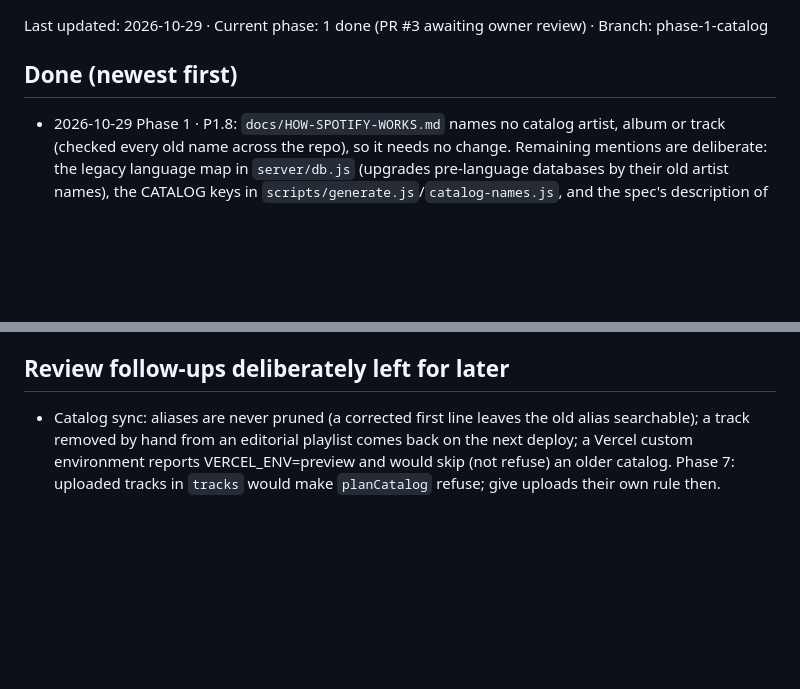
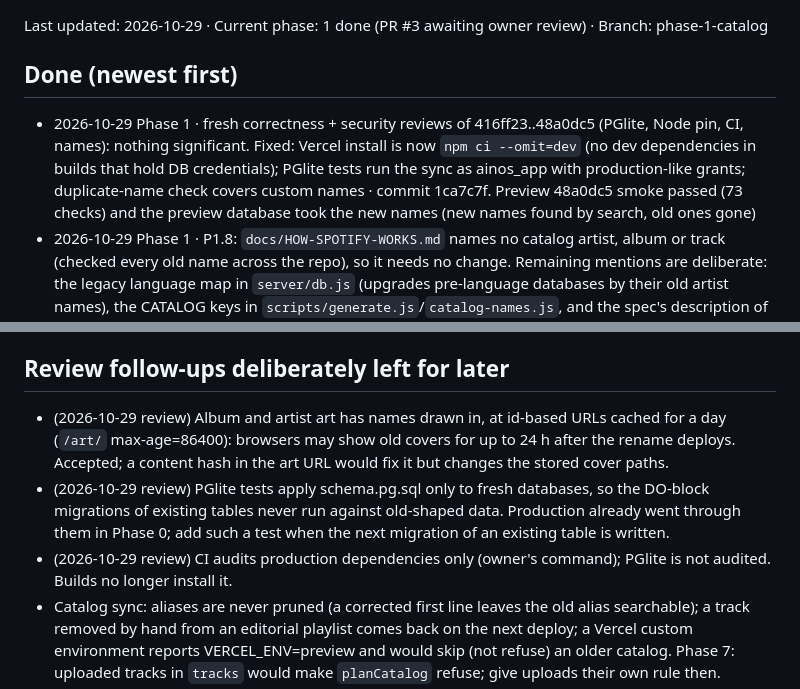
Before and after one commit to potat4190/Ainos, a Markdown page: PROGRESS.md, 2 parts joined by grey strips. Drawn GitHub-style; blank space fills up the shorter version.

Commit message:
Update PROGRESS.md: review results and follow-ups
Co-Authored-By: Claude Opus 5.5 <noreply@anthropic.com>

```diff
--- a/PROGRESS.md
+++ b/PROGRESS.md
@@ -2,6 +2,7 @@
 Last updated: 2026-10-29 · Current phase: 1 done (PR #3 awaiting owner review) · Branch: phase-1-catalog
 
 ## Done (newest first)
+- 2026-10-29 Phase 1 · fresh correctness + security reviews of 416ff23..48a0dc5 (PGlite, Node pin, CI, names): nothing significant. Fixed: Vercel install is now `npm ci --omit=dev` (no dev dependencies in builds that hold DB credentials); PGlite tests run the sync as ainos_app with production-like grants; duplicate-name check covers custom names · commit 1ca7c7f. Preview 48a0dc5 smoke passed (73 checks) and the preview database took the new names (new names found by search, old ones gone)
 - 2026-10-29 Phase 1 · P1.8: `docs/HOW-SPOTIFY-WORKS.md` names no catalog artist, album or track (checked every old name across the repo), so it needs no change. Remaining mentions are deliberate: the legacy language map in `server/db.js` (upgrades pre-language databases by their old artist names), the CATALOG keys in `scripts/generate.js`/`catalog-names.js`, and the spec's description of the old catalog
 - 2026-10-29 Phase 1 · P1.7 names applied (owner: option a everywhere, swap flagged ones). Each chosen title was web-searched against existing songs; 10 flagged, 4 took option b, 6 got new names (both options flagged). Tests: every entry picked, no flagged title chosen; PGlite: a database under the old names takes the new ones on deploy (search too), ids unchanged. 30 non-English names added to `docs/i18n-review.md` · commit cadaed3
 - 2026-10-29 Phase 1 · pushed 4189dea: CI check `test` passed on PR #3 (130 tests, 0 skipped, audit 0 vulnerabilities); preview smoke passed (73 checks); result posted on the PR
@@ -128,6 +129,9 @@ Numbers match the batch asked on 2026-10-29 (full wording in that chat; summary
   2. Check no real user already has the name `church-demo` (read-only: `SELECT id FROM users WHERE lower(username) = 'church-demo'`); this branch treats that name as a demo account (Q20).
 
 ## Review follow-ups deliberately left for later
+- (2026-10-29 review) Album and artist art has names drawn in, at id-based URLs cached for a day (`/art/` max-age=86400): browsers may show old covers for up to 24 h after the rename deploys. Accepted; a content hash in the art URL would fix it but changes the stored cover paths.
+- (2026-10-29 review) PGlite tests apply schema.pg.sql only to fresh databases, so the DO-block migrations of existing tables never run against old-shaped data. Production already went through them in Phase 0; add such a test when the next migration of an existing table is written.
+- (2026-10-29 review) CI audits production dependencies only (owner's command); PGlite is not audited. Builds no longer install it.
 - Catalog sync: aliases are never pruned (a corrected first line leaves the old alias searchable); a track removed by hand from an editorial playlist comes back on the next deploy; a Vercel custom environment reports VERCEL_ENV=preview and would skip (not refuse) an older catalog. Phase 7: uploaded tracks in `tracks` would make `planCatalog` refuse; give uploads their own rule then.
 - Phase 3: `song_sources_youtube` is unique across all songs; before churches add YouTube sources, decide whether one video row is shared or uniqueness is per song (and avoid leaking "someone already has it").
 - Phase 3: search folds keep ’ and ' distinct; harmless today (search terms split on letters only) but normalize if lyric/alias search starts matching across apostrophes. `songs.artist` is "Ainos Hymnal", so searching a hymn writer's name needs the author in an alias or search text.
```
